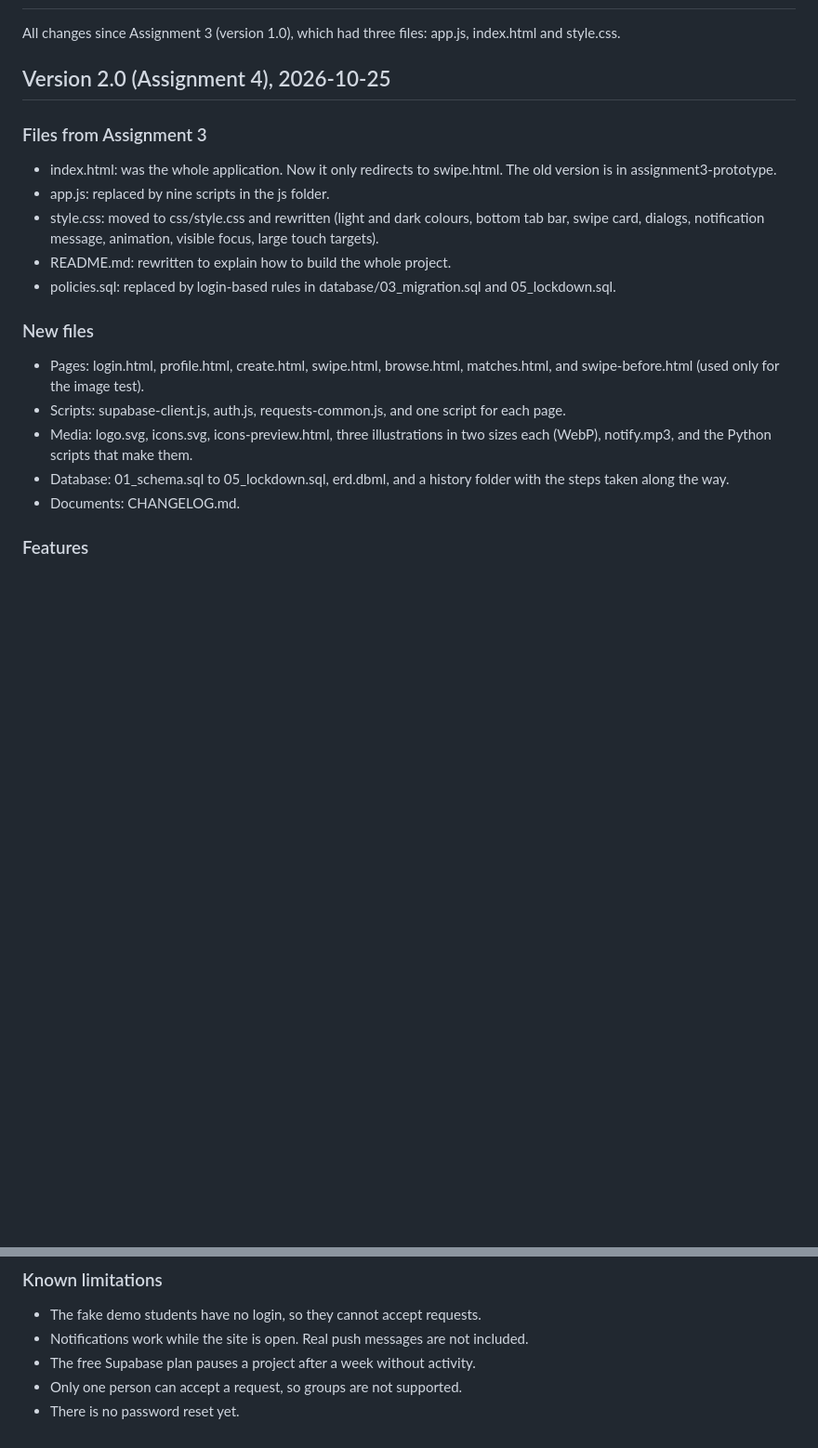
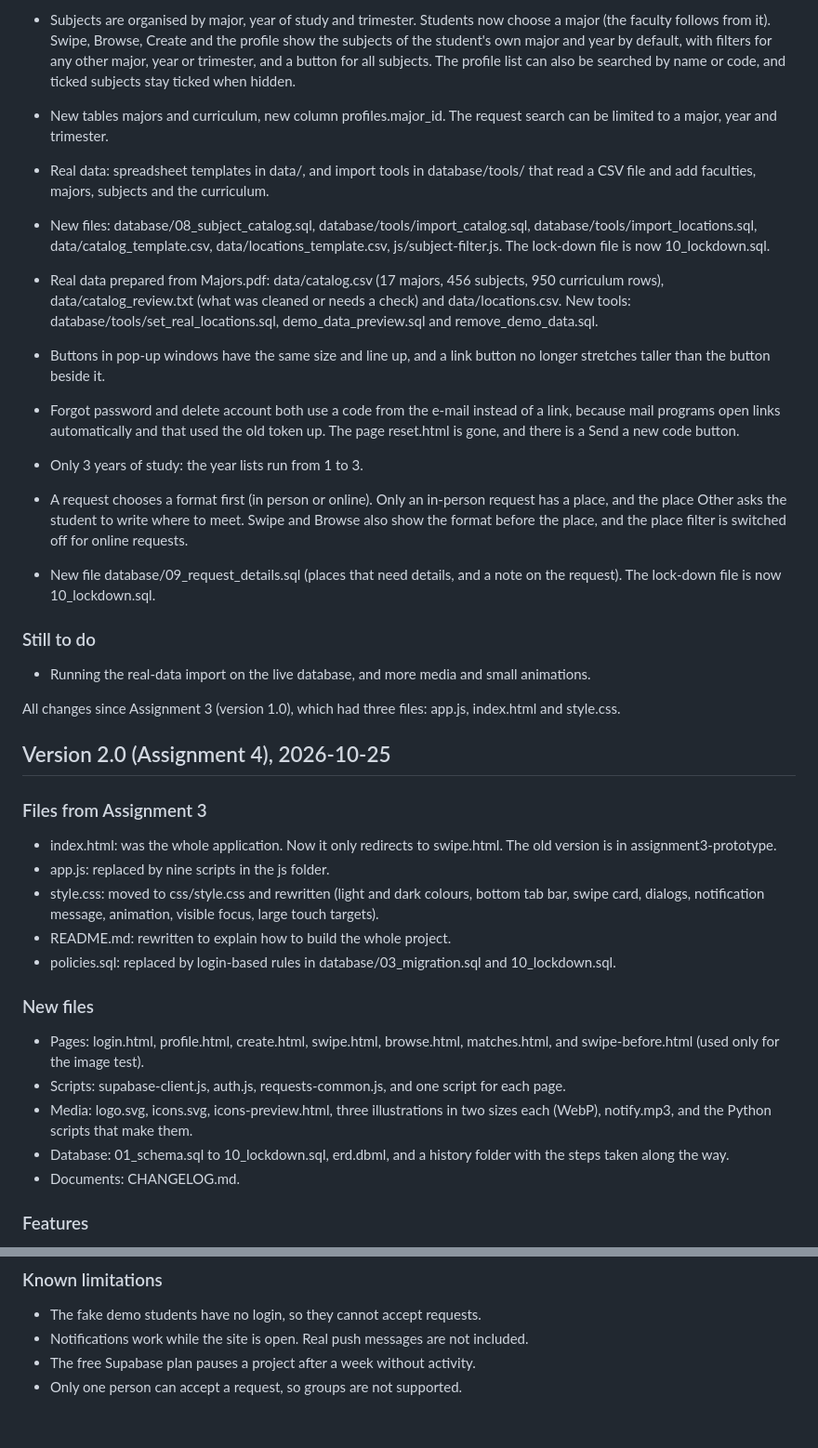
Before and after one commit to nabizhansaya/studyMatch, a Markdown page: Changelog.md, 2 parts joined by grey strips. Shown at 93% size. Drawn GitHub-style; blank space fills up the shorter version.

```diff
--- a/Changelog.md
+++ b/Changelog.md
@@ -2,3 +35,19 @@
+- Subjects are organised by major, year of study and trimester. Students now choose a major (the faculty follows from it). Swipe, Browse, Create and the profile show the subjects of the student's own major and year by default, with filters for any other major, year or trimester, and a button for all subjects. The profile list can also be searched by name or code, and ticked subjects stay ticked when hidden.
+- New tables majors and curriculum, new column profiles.major_id. The request search can be limited to a major, year and trimester.
+- Real data: spreadsheet templates in data/, and import tools in database/tools/ that read a CSV file and add faculties, majors, subjects and the curriculum.
+- New files: database/08_subject_catalog.sql, database/tools/import_catalog.sql, database/tools/import_locations.sql, data/catalog_template.csv, data/locations_template.csv, js/subject-filter.js. The lock-down file is now 10_lockdown.sql.
+
+- Real data prepared from Majors.pdf: data/catalog.csv (17 majors, 456 subjects, 950 curriculum rows), data/catalog_review.txt (what was cleaned or needs a check) and data/locations.csv. New tools: database/tools/set_real_locations.sql, demo_data_preview.sql and remove_demo_data.sql.
+- Buttons in pop-up windows have the same size and line up, and a link button no longer stretches taller than the button beside it.
+
+- Forgot password and delete account both use a code from the e-mail instead of a link, because mail programs open links automatically and that used the old token up. The page reset.html is gone, and there is a Send a new code button.
+- Only 3 years of study: the year lists run from 1 to 3.
+- A request chooses a format first (in person or online). Only an in-person request has a place, and the place Other asks the student to write where to meet. Swipe and Browse also show the format before the place, and the place filter is switched off for online requests.
+- New file database/09_request_details.sql (places that need details, and a note on the request). The lock-down file is now 10_lockdown.sql.
+
+### Still to do
+
+- Running the real-data import on the live database, and more media and small animations.
 
 All changes since Assignment 3 (version 1.0), which had three files: app.js, index.html and style.css.
 
@@ -10,14 +59,14 @@ All changes since Assignment 3 (version 1.0), which had three files: app.js, ind
 - app.js: replaced by nine scripts in the js folder.
 - style.css: moved to css/style.css and rewritten (light and dark colours, bottom tab bar, swipe card, dialogs, notification message, animation, visible focus, large touch targets).
 - README.md: rewritten to explain how to build the whole project.
-- policies.sql: replaced by login-based rules in database/03_migration.sql and 05_lockdown.sql.
+- policies.sql: replaced by login-based rules in database/03_migration.sql and 10_lockdown.sql.
 
 ### New files
 
 - Pages: login.html, profile.html, create.html, swipe.html, browse.html, matches.html, and swipe-before.html (used only for the image test).
 - Scripts: supabase-client.js, auth.js, requests-common.js, and one script for each page.
 - Media: logo.svg, icons.svg, icons-preview.html, three illustrations in two sizes each (WebP), notify.mp3, and the Python scripts that make them.
-- Database: 01_schema.sql to 05_lockdown.sql, erd.dbml, and a history folder with the steps taken along the way.
+- Database: 01_schema.sql to 10_lockdown.sql, erd.dbml, and a history folder with the steps taken along the way.
 - Documents: CHANGELOG.md.
 
 ### Features
@@ -74,4 +124,3 @@ All changes since Assignment 3 (version 1.0), which had three files: app.js, ind
 - Notifications work while the site is open. Real push messages are not included.
 - The free Supabase plan pauses a project after a week without activity.
 - Only one person can accept a request, so groups are not supported.
-- There is no password reset yet.
```
Also changed, not shown: other parts of Changelog.md (+34 -0 lines).
